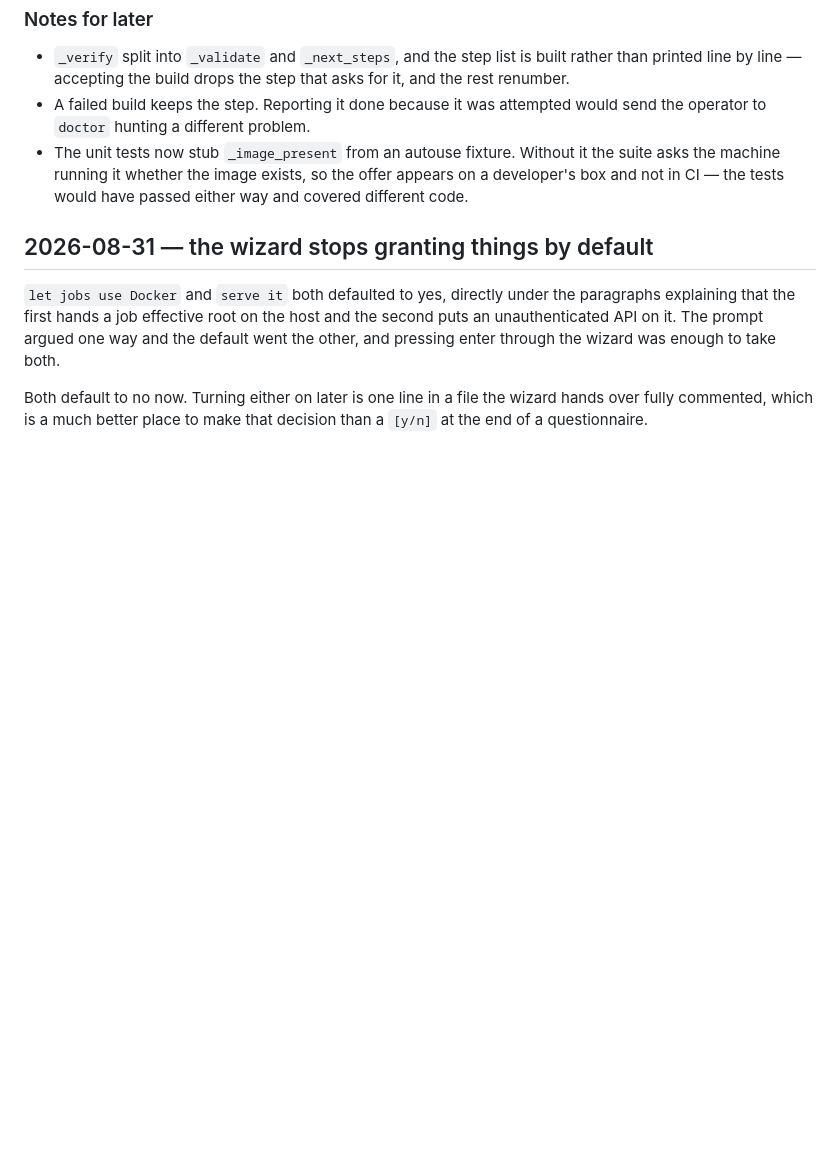
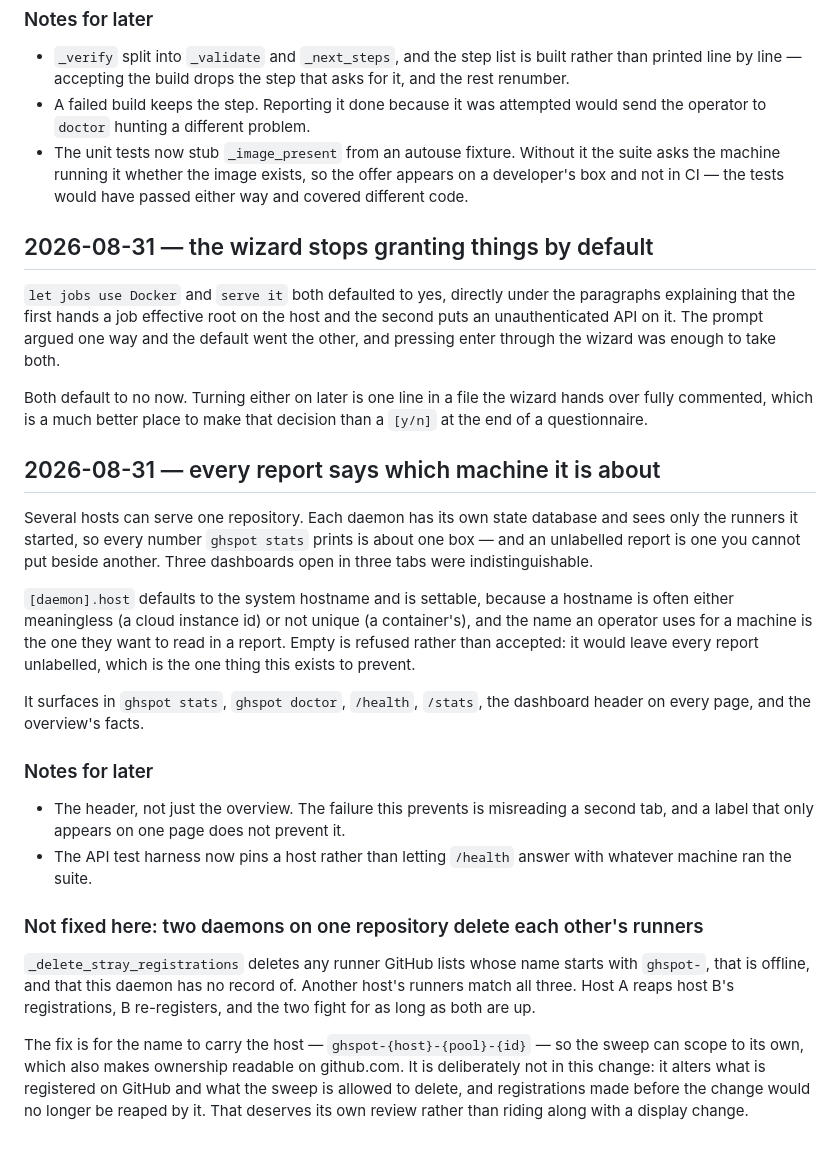
Before and after one commit to tguisep/gh-spot-docker-runners, a Markdown page: CONTEXT.md, the part around the change. Rendered like a GitHub page; blank space fills up the shorter version.

Commit message:
docs: explain that stats are per host, not per fleet
Co-Authored-By: Claude Opus 5 (1M context) <noreply@anthropic.com>
Claude-Session: https://claude.ai/code/session_011HtMxMFvy3R8btAzjH9s3Y

```diff
--- a/CONTEXT.md
+++ b/CONTEXT.md
@@ -546,3 +546,39 @@ pressing enter through the wizard was enough to take both.
 Both default to no now. Turning either on later is one line in a file the wizard hands over
 fully commented, which is a much better place to make that decision than a `[y/n]` at the end
 of a questionnaire.
+
+## 2026-08-31 — every report says which machine it is about
+
+Several hosts can serve one repository. Each daemon has its own state database and sees only
+the runners it started, so every number `ghspot stats` prints is about one box — and an
+unlabelled report is one you cannot put beside another. Three dashboards open in three tabs
+were indistinguishable.
+
+`[daemon].host` defaults to the system hostname and is settable, because a hostname is often
+either meaningless (a cloud instance id) or not unique (a container's), and the name an
+operator uses for a machine is the one they want to read in a report. Empty is refused rather
+than accepted: it would leave every report unlabelled, which is the one thing this exists to
+prevent.
+
+It surfaces in `ghspot stats`, `ghspot doctor`, `/health`, `/stats`, the dashboard header on
+every page, and the overview's facts.
+
+### Notes for later
+
+- The header, not just the overview. The failure this prevents is misreading a second tab, and
+  a label that only appears on one page does not prevent it.
+- The API test harness now pins a host rather than letting `/health` answer with whatever
+  machine ran the suite.
+
+### Not fixed here: two daemons on one repository delete each other's runners
+
+`_delete_stray_registrations` deletes any runner GitHub lists whose name starts with
+`ghspot-`, that is offline, and that this daemon has no record of. Another host's runners
+match all three. Host A reaps host B's registrations, B re-registers, and the two fight for as
+long as both are up.
+
+The fix is for the name to carry the host — `ghspot-{host}-{pool}-{id}` — so the sweep can
+scope to its own, which also makes ownership readable on github.com. It is deliberately not in
+this change: it alters what is registered on GitHub and what the sweep is allowed to delete,
+and registrations made before the change would no longer be reaped by it. That deserves its
+own review rather than riding along with a display change.
```
Also changed, not shown: docs/operations.md (+19 -1 lines).
